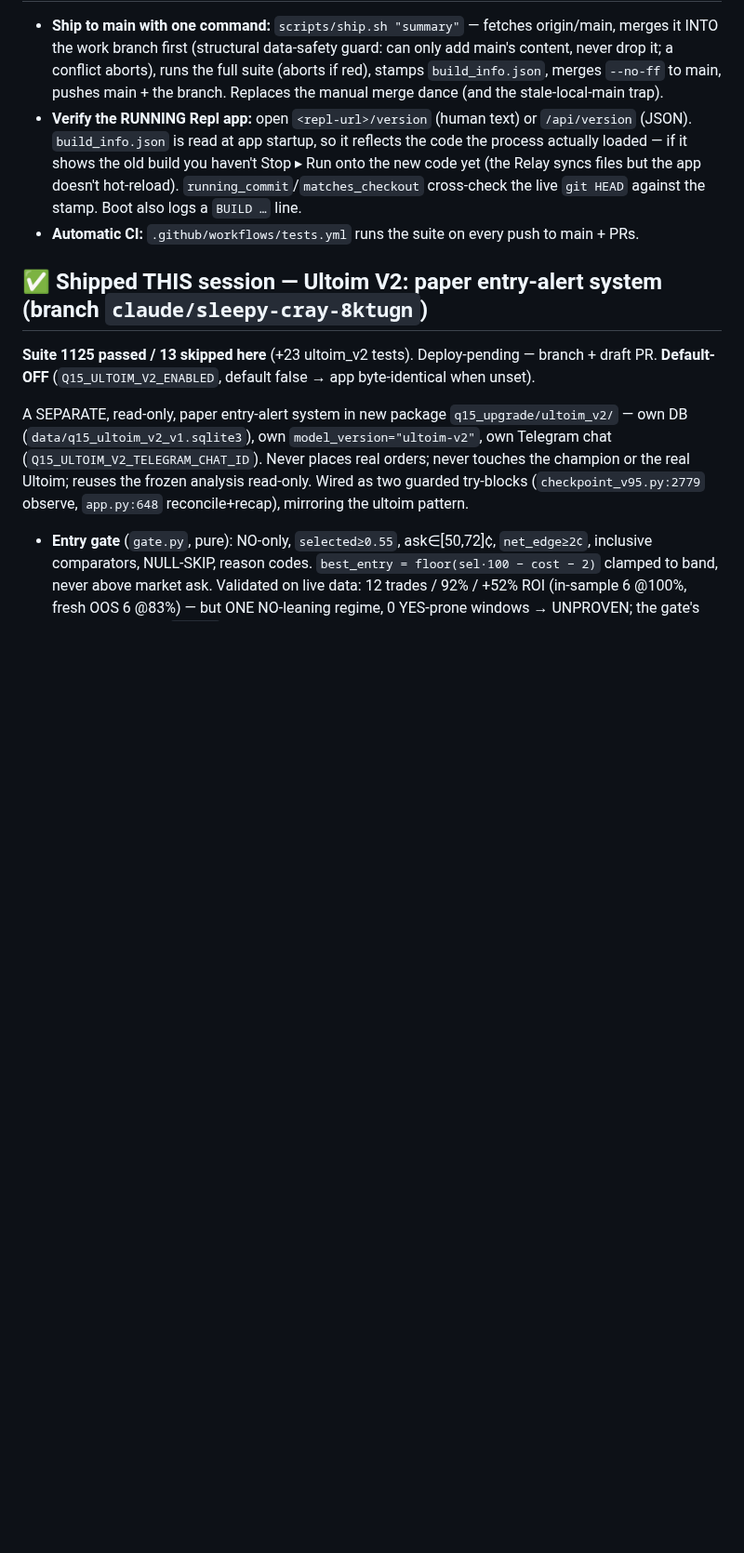
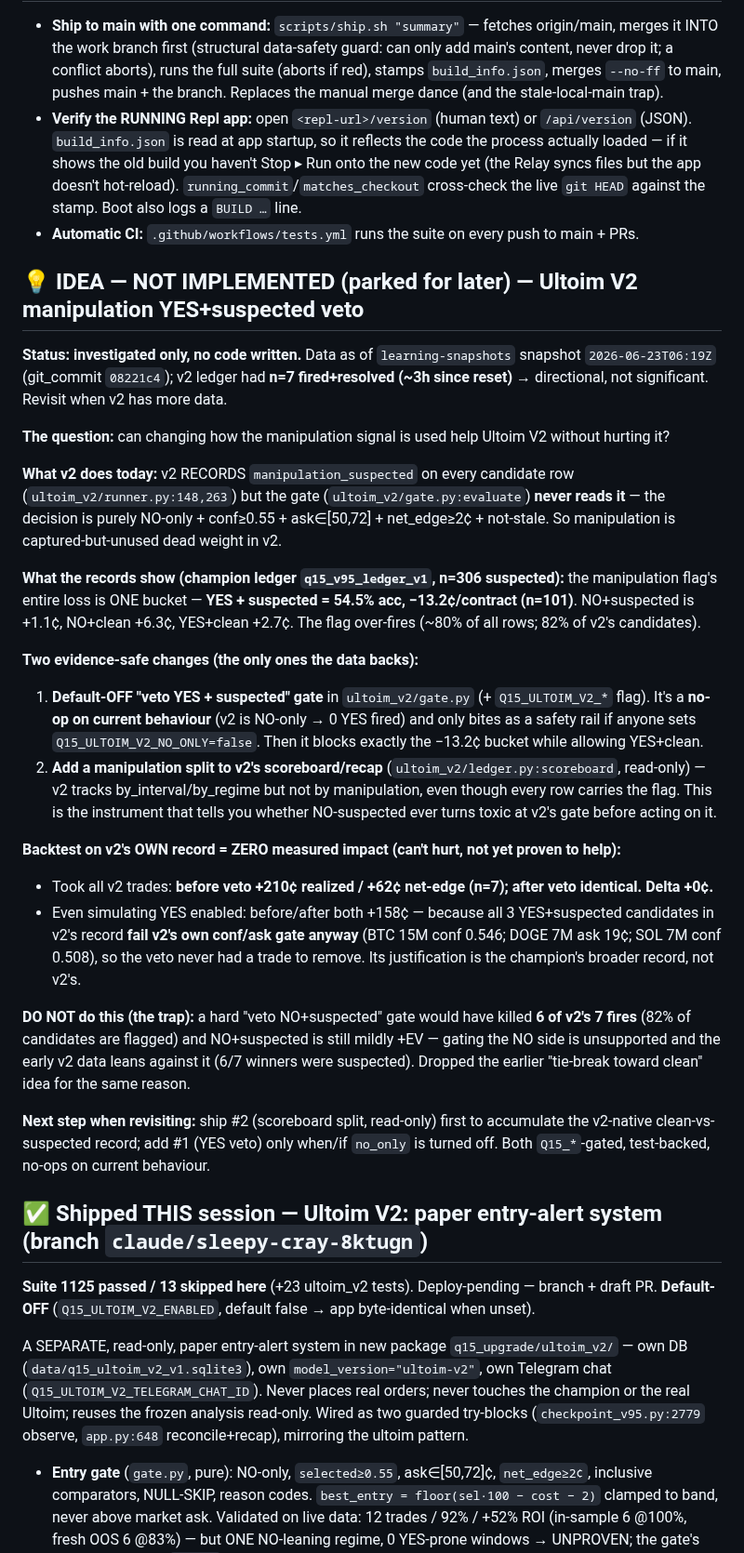
Before and after one commit to turneraontez-alt/tez, a Markdown page: HANDOFF.md, the part around the change. Shown at 93% size. GitHub-like rendering; blank space fills up the shorter version.

Commit message:
docs(handoff): park Ultoim V2 manipulation YES+suspected veto idea
Investigation-only note (no code change): records the analysis of whether
reworking the manipulation signal could help Ultoim V2 without hurting it.
Captures the champion-record evidence (YES+suspected = -13.2c/contract,
n=101), v2's current gate (records manipulation but never uses it; NO-only),
the zero-measured-impact backtest on v2's own record (+210c before == after),
and the do-not-do hard-NO-veto trap. So it can be picked up later without
re-deriving the numbers.

Co-Authored-By: Claude Opus 4.8 <noreply@anthropic.com>
Claude-Session: https://claude.ai/code/session_01LJkxoqCsXRQBwcp3Pe8otU

```diff
--- a/HANDOFF.md
+++ b/HANDOFF.md
@@ -24,6 +24,45 @@ skip count rises when `flask`/`websockets`/cffi/crypto aren't installed).
   (the Relay syncs files but the app doesn't hot-reload). `running_commit`/`matches_checkout`
   cross-check the live `git HEAD` against the stamp. Boot also logs a `BUILD …` line.
 - **Automatic CI:** `.github/workflows/tests.yml` runs the suite on every push to main + PRs.
+
+## 💡 IDEA — NOT IMPLEMENTED (parked for later) — Ultoim V2 manipulation YES+suspected veto
+**Status: investigated only, no code written.** Data as of `learning-snapshots` snapshot
+`2026-06-23T06:19Z` (git_commit `08221c4`); v2 ledger had **n=7 fired+resolved (~3h since reset)**
+→ directional, not significant. Revisit when v2 has more data.
+
+**The question:** can changing how the manipulation signal is used help Ultoim V2 without hurting it?
+
+**What v2 does today:** v2 RECORDS `manipulation_suspected` on every candidate row
+(`ultoim_v2/runner.py:148,263`) but the gate (`ultoim_v2/gate.py:evaluate`) **never reads it** —
+the decision is purely NO-only + conf≥0.55 + ask∈[50,72] + net_edge≥2¢ + not-stale. So manipulation
+is captured-but-unused dead weight in v2.
+
+**What the records show (champion ledger `q15_v95_ledger_v1`, n=306 suspected):** the manipulation
+flag's entire loss is ONE bucket — **YES + suspected = 54.5% acc, −13.2¢/contract (n=101)**. NO+suspected
+is +1.1¢, NO+clean +6.3¢, YES+clean +2.7¢. The flag over-fires (~80% of all rows; 82% of v2's candidates).
+
+**Two evidence-safe changes (the only ones the data backs):**
+1. **Default-OFF "veto YES + suspected" gate** in `ultoim_v2/gate.py` (+ `Q15_ULTOIM_V2_*` flag). It's a
+   **no-op on current behaviour** (v2 is NO-only → 0 YES fired) and only bites as a safety rail if anyone
+   sets `Q15_ULTOIM_V2_NO_ONLY=false`. Then it blocks exactly the −13.2¢ bucket while allowing YES+clean.
+2. **Add a manipulation split to v2's scoreboard/recap** (`ultoim_v2/ledger.py:scoreboard`, read-only) —
+   v2 tracks by_interval/by_regime but not by manipulation, even though every row carries the flag. This is
+   the instrument that tells you whether NO-suspected ever turns toxic at v2's gate before acting on it.
+
+**Backtest on v2's OWN record = ZERO measured impact (can't hurt, not yet proven to help):**
+- Took all v2 trades: **before veto +210¢ realized / +62¢ net-edge (n=7); after veto identical. Delta +0¢.**
+- Even simulating YES enabled: before/after both +158¢ — because all 3 YES+suspected candidates in v2's
+  record **fail v2's own conf/ask gate anyway** (BTC 15M conf 0.546; DOGE 7M ask 19¢; SOL 7M conf 0.508),
+  so the veto never had a trade to remove. Its justification is the champion's broader record, not v2's.
+
+**DO NOT do this (the trap):** a hard "veto NO+suspected" gate would have killed **6 of v2's 7 fires**
+(82% of candidates are flagged) and NO+suspected is still mildly +EV — gating the NO side is unsupported
+and the early v2 data leans against it (6/7 winners were suspected). Dropped the earlier "tie-break toward
+clean" idea for the same reason.
+
+**Next step when revisiting:** ship #2 (scoreboard split, read-only) first to accumulate the v2-native
+clean-vs-suspected record; add #1 (YES veto) only when/if `no_only` is turned off. Both `Q15_*`-gated,
+test-backed, no-ops on current behaviour.
 
 ## ✅ Shipped THIS session — Ultoim V2: paper entry-alert system (branch `claude/sleepy-cray-8ktugn`)
 **Suite 1125 passed / 13 skipped here** (+23 ultoim_v2 tests). Deploy-pending — branch + draft PR.
```
